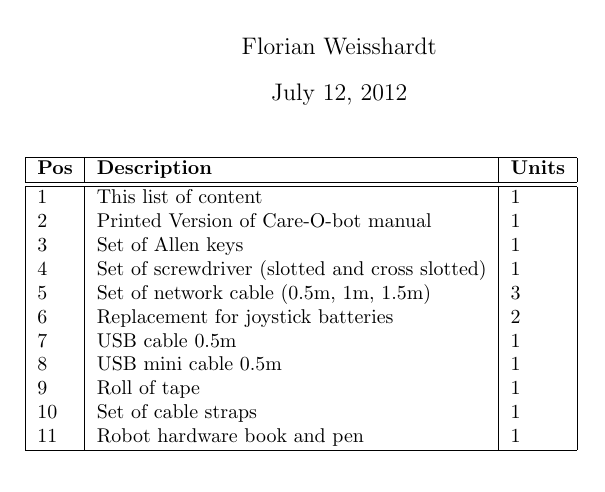
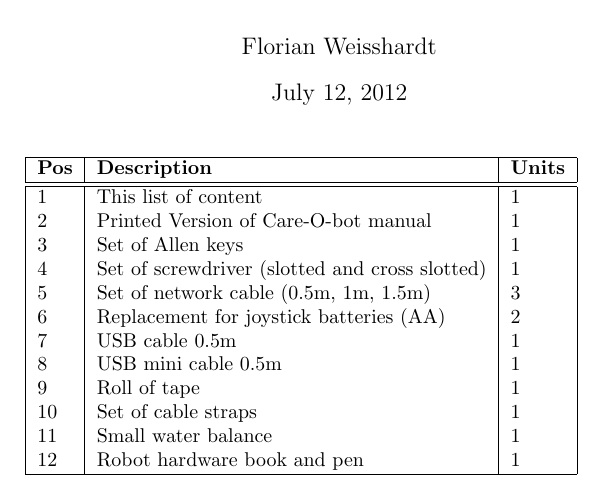
Before and after one commit to ipa320/setup, a LaTeX document (manual_ipa/FirstAidKit.tex): part of the page, cut so that both start at the same text. Compiled offline with pdfLaTeX.

Commit message:
add water balance to first aid kit

```diff
--- a/manual_ipa/FirstAidKit.tex
+++ b/manual_ipa/FirstAidKit.tex
@@ -17,12 +17,13 @@
 3 & Set of Allen keys & 1\\
 4 & Set of screwdriver (slotted and cross slotted) & 1\\
 5 & Set of network cable (0.5m, 1m, 1.5m) & 3\\
-6 & Replacement for joystick batteries & 2\\
+6 & Replacement for joystick batteries (AA) & 2\\
 7 & USB cable 0.5m & 1\\
 8 & USB mini cable 0.5m & 1\\
 9 & Roll of tape & 1\\
 10 & Set of cable straps & 1\\
-11 & Robot hardware book and pen & 1\\
+11 & Small water balance & 1\\
+12 & Robot hardware book and pen & 1\\
 \hline
 \end{tabular}
 
```
Also changed, not shown: manual_ipa/FirstAidKit.pdf.
